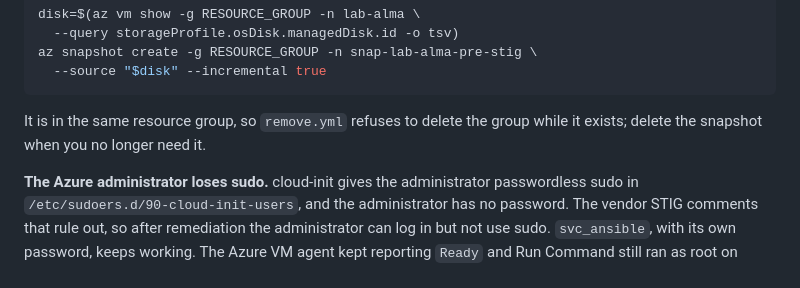
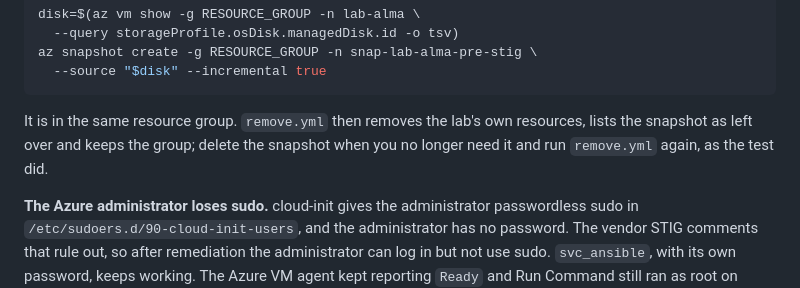
Before and after one commit to kevo099/ansible-semaphore-guide, a Markdown page: docs/13-azure.md, the part around the change. Rendered like a GitHub page.

````diff
--- a/docs/13-azure.md
+++ b/docs/13-azure.md
@@ -456,8 +456,9 @@ az snapshot create -g RESOURCE_GROUP -n snap-lab-alma-pre-stig \
   --source "$disk" --incremental true
 ```
 
-It is in the same resource group, so `remove.yml` refuses to delete the group
-while it exists; delete the snapshot when you no longer need it.
+It is in the same resource group. `remove.yml` then removes the lab's own
+resources, lists the snapshot as left over and keeps the group; delete the
+snapshot when you no longer need it and run `remove.yml` again, as the test did.
 
 **The Azure administrator loses sudo.** cloud-init gives the administrator
 passwordless sudo in `/etc/sudoers.d/90-cloud-init-users`, and the
````
Also changed, not shown: docs/validation/2026-09-onboard-stig.md (+1 -0 lines).
